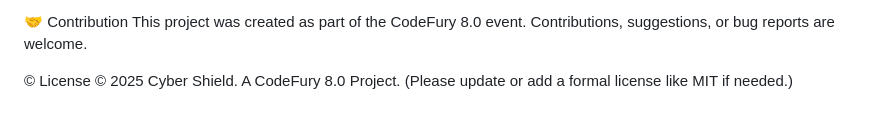
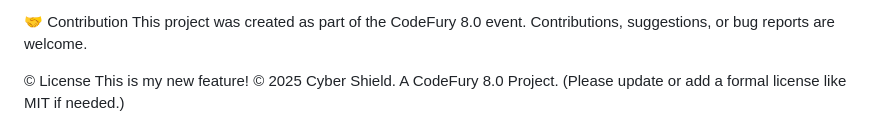
Before and after one commit to UdayashankarAradhya/codefury-cyber-safety-project, a Markdown page: README.md, the part around the change. Drawn GitHub-style.

Commit message:
Add my new feature

```diff
--- a/README.md
+++ b/README.md
@@ -70,5 +70,5 @@ Animated Blobs: Pure CSS animation (@keyframes floatY) and blurring (filter: blu
 🤝 Contribution
 This project was created as part of the CodeFury 8.0 event. Contributions, suggestions, or bug reports are welcome.
 
-© License
+© License This is my new feature!
 © 2025 Cyber Shield. A CodeFury 8.0 Project. (Please update or add a formal license like MIT if needed.)
```
